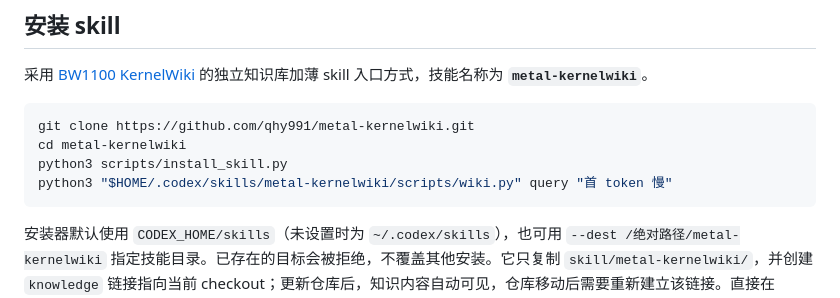
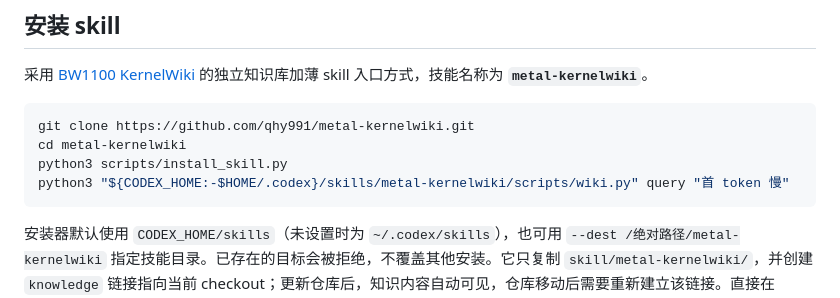
Before and after one commit to qhy991/metal-kernelwiki, a Markdown page: README.md, the part around the change. GitHub-like rendering.

Commit message:
Honor CODEX_HOME in the installed skill example

````diff
--- a/README.md
+++ b/README.md
@@ -37,7 +37,7 @@
 git clone https://github.com/qhy991/metal-kernelwiki.git
 cd metal-kernelwiki
 python3 scripts/install_skill.py
-python3 "$HOME/.codex/skills/metal-kernelwiki/scripts/wiki.py" query "首 token 慢"
+python3 "${CODEX_HOME:-$HOME/.codex}/skills/metal-kernelwiki/scripts/wiki.py" query "首 token 慢"
 ```
 
 安装器默认使用 `CODEX_HOME/skills`（未设置时为 `~/.codex/skills`），也可用 `--dest /绝对路径/metal-kernelwiki` 指定技能目录。已存在的目标会被拒绝，不覆盖其他安装。它只复制 `skill/metal-kernelwiki/`，并创建 `knowledge` 链接指向当前 checkout；更新仓库后，知识内容自动可见，仓库移动后需要重新建立该链接。直接在 checkout 内运行模板入口也可使用：
````
